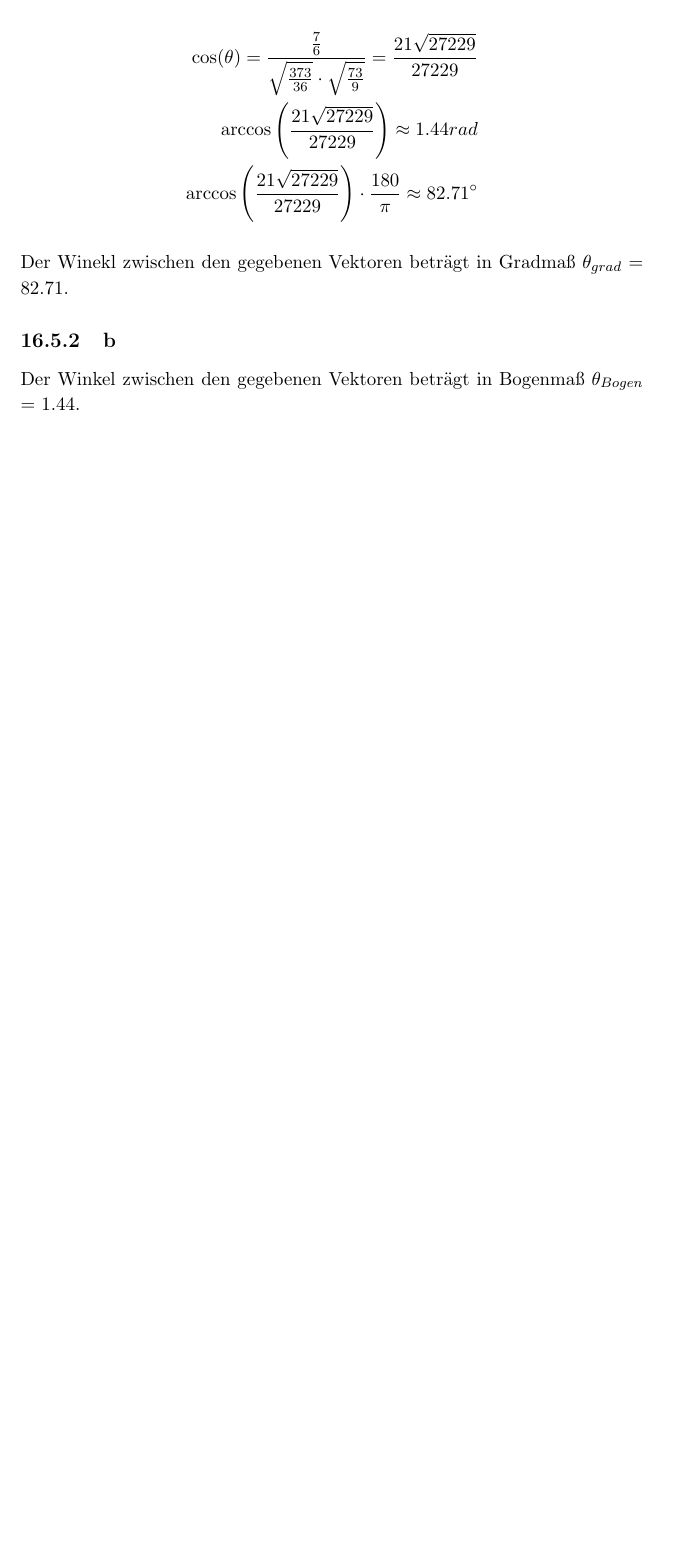
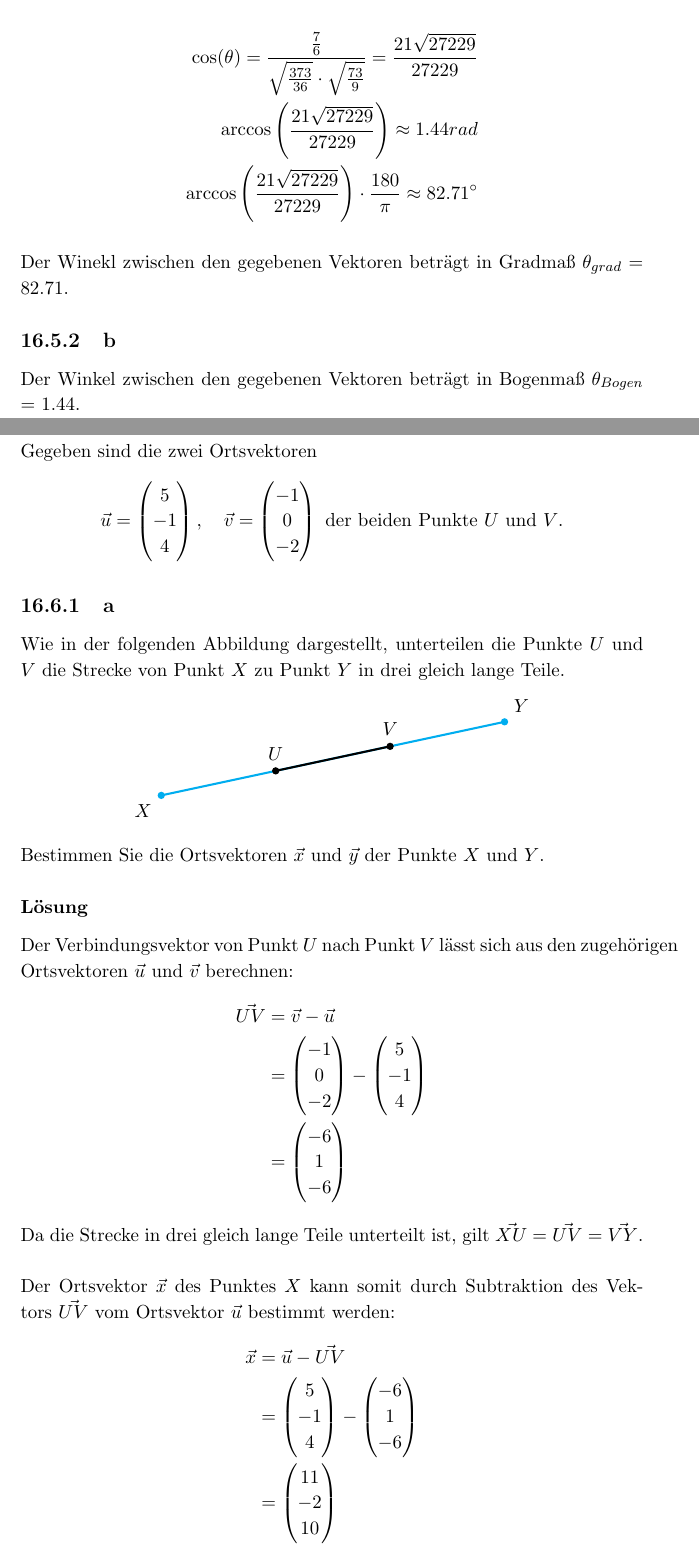
Before and after one commit to WHS-Learning/sla_semester_summary, a LaTeX thesis (main.tex, which reads chapters/bonus_tests/test_1.tex): part of page 57 of 111 before the commit and two parts of pages 57 and 58 of 113 after it, the two joined at a grey line, cut so that both start at the same text, the shorter picture padded with empty space. Compiled offline with pdfLaTeX.

Commit message:
Continue bonustest_1

```diff
--- a/chapters/bonus_tests/test_1.tex
+++ b/chapters/bonus_tests/test_1.tex
@@ -294,3 +294,83 @@ Der Winekl zwischen den gegebenen Vektoren beträgt in Gradmaß $\theta_{grad}$
 \subsection{b}
 
 Der Winkel zwischen den gegebenen Vektoren beträgt in Bogenmaß $\theta_{Bogen}$ = $1.44$.
+
+\section{Aufgabe 6}
+
+Gegeben sind die zwei Ortsvektoren
+\[
+    \vec{u} = \begin{pmatrix}
+        5 \\ -1 \\ 4
+    \end{pmatrix}, \quad \vec{v} = \begin{pmatrix}
+        -1 \\ 0 \\ -2
+    \end{pmatrix} \text{ der beiden Punkte } U \text{ und } V\text{.}
+\]
+
+\subsection{a}
+
+Wie in der folgenden Abbildung dargestellt, unterteilen die Punkte $U$ und $V$ die Strecke von Punkt $X$ zu Punkt $Y$ in drei gleich lange Teile.
+
+\begin{center}
+\begin{tikzpicture}[
+    punkt/.style={circle, fill, inner sep=1.5pt},
+  ]
+
+  \coordinate (x) at (0, 0);
+  \coordinate (y) at (7, 1.5);
+
+  \draw[cyan, line width=1.2pt] (x) -- (y);
+
+  \node[punkt, cyan, label=below left:$X$] at (x) {};
+  \node[punkt, cyan, label=above right:$Y$] at (y) {};
+
+  \path (x) -- (y) coordinate[pos=1/3] (u) coordinate[pos=2/3] (v);
+
+  \draw[black, line width=1.2pt] (u) -- (v);
+
+  \node[punkt, black, label=above:$U$] at (u) {};
+  \node[punkt, black, label=above:$V$] at (v) {};
+\end{tikzpicture}
+\end{center}
+
+Bestimmen Sie die Ortsvektoren $\vec{x}$ und $\vec{y}$ der Punkte $X$ und $Y$.
+
+\subsubsection{Lösung}
+Der Verbindungsvektor von Punkt $U$ nach Punkt $V$ lässt sich aus den zugehörigen Ortsvektoren $\vec{u}$ und $\vec{v}$ berechnen:
+\begin{align*}
+    \vec{UV} &= \vec{v} - \vec{u} \\
+    &= \begin{pmatrix}
+        -1 \\ 0 \\ -2
+    \end{pmatrix} - \begin{pmatrix}
+        5 \\ -1 \\ 4
+    \end{pmatrix} \\
+    &= \begin{pmatrix}
+        -6 \\ 1 \\ -6
+    \end{pmatrix}
+\end{align*}
+Da die Strecke in drei gleich lange Teile unterteilt ist, gilt $\vec{XU} = \vec{UV} = \vec{VY}$.
+\newline
+\newline
+Der Ortsvektor $\vec{x}$ des Punktes $X$ kann somit durch Subtraktion des Vektors $\vec{UV}$ vom Ortsvektor $\vec{u}$ bestimmt werden:
+\begin{align*}
+    \vec{x} &= \vec{u} - \vec{UV} \\
+    &= \begin{pmatrix}
+        5 \\ -1 \\ 4
+    \end{pmatrix} - \begin{pmatrix}
+        -6 \\ 1 \\ -6
+    \end{pmatrix} \\
+    &= \begin{pmatrix}
+        11 \\ -2 \\ 10
+    \end{pmatrix}
+\end{align*}
+Analog ergibt sich der Ortsvektor $\vec{y}$ des Punktes $Y$ aus der Addition des Vektors $\vec{UV}$ zum Ortsvektor $\vec{v}$:
+\begin{align*}
+    \vec{y} &= \vec{v} + \vec{UV} \\
+    &= \begin{pmatrix}
+        -1 \\ 0 \\ -2
+    \end{pmatrix} + \begin{pmatrix}
+        -6 \\ 1 \\ -6
+    \end{pmatrix} \\
+    &= \begin{pmatrix}
+        -7 \\ 1 \\ -8
+    \end{pmatrix}
+\end{align*}
```
Also changed, not shown: main.pdf, chapters/bonus_tests/test_1.tex (26 more changed lines), 8 other files.
